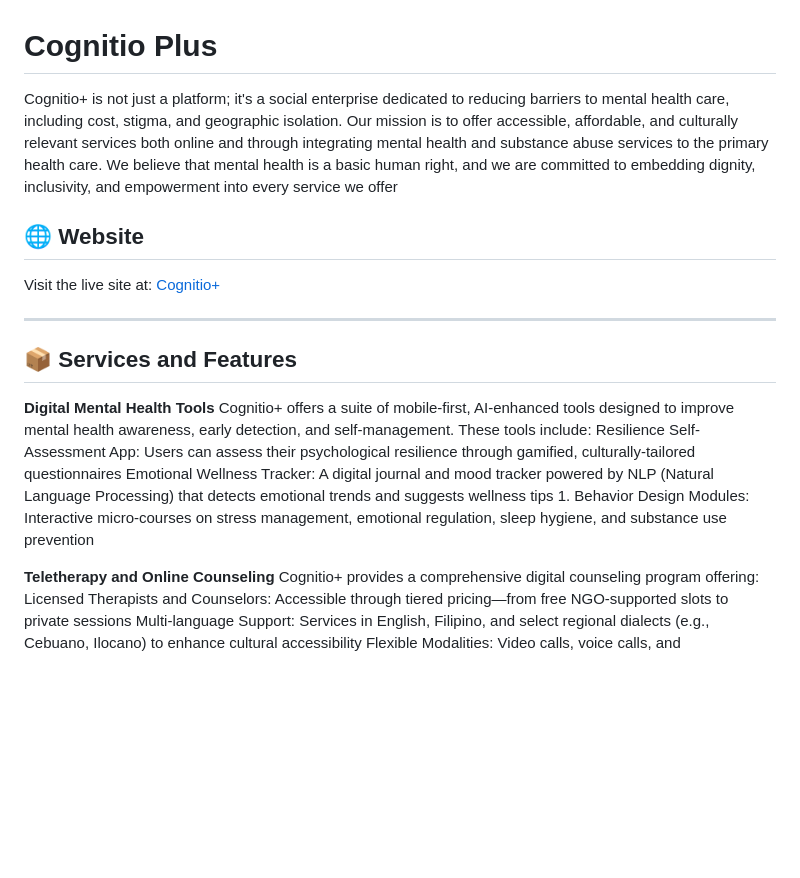
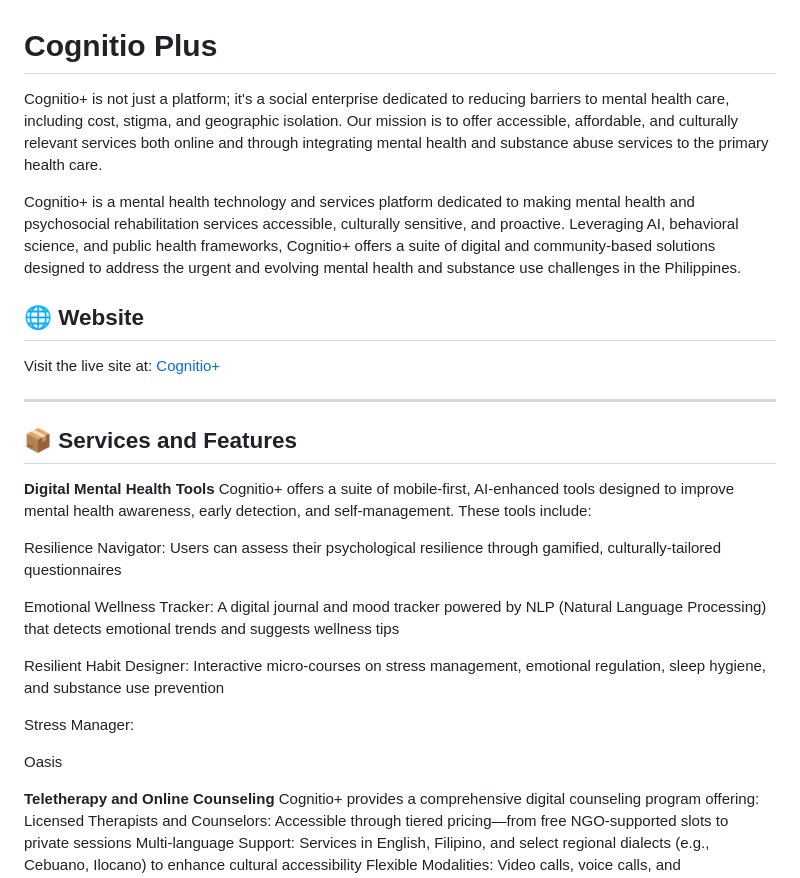
Before and after one commit to cognitioplus/Cognitio-Plus, a Markdown page: README.md, the part around the change. Rendered like a GitHub page; blank space fills up the shorter version.

```diff
--- a/README.md
+++ b/README.md
@@ -1,6 +1,8 @@
 # Cognitio Plus
 
-Cognitio+ is not just a platform; it's a social enterprise dedicated to reducing barriers to mental health care, including cost, stigma, and geographic isolation. Our mission is to offer accessible, affordable, and culturally relevant services both online and through integrating mental health and substance abuse services to the primary health care. We believe that mental health is a basic human right, and we are committed to embedding dignity, inclusivity, and empowerment into every service we offer
+Cognitio+ is not just a platform; it's a social enterprise dedicated to reducing barriers to mental health care, including cost, stigma, and geographic isolation. Our mission is to offer accessible, affordable, and culturally relevant services both online and through integrating mental health and substance abuse services to the primary health care.
+
+Cognitio+ is a mental health technology and services platform dedicated to making mental health and psychosocial rehabilitation services accessible, culturally sensitive, and proactive. Leveraging AI, behavioral science, and public health frameworks, Cognitio+ offers a suite of digital and community-based solutions designed to address the urgent and evolving mental health and substance use challenges in the Philippines.
 
 ## 🌐 Website
 
@@ -12,9 +14,16 @@ Visit the live site at: [Cognitio+](https://cognitio-plus.com)
 
 **Digital Mental Health Tools**
 Cognitio+ offers a suite of mobile-first, AI-enhanced tools designed to improve mental health awareness, early detection, and self-management. These tools include:
-Resilience Self-Assessment App: Users can assess their psychological resilience through gamified, culturally-tailored questionnaires
-Emotional Wellness Tracker: A digital journal and mood tracker powered by NLP (Natural Language Processing) that detects emotional trends and suggests wellness tips 1.
-Behavior Design Modules: Interactive micro-courses on stress management, emotional regulation, sleep hygiene, and substance use prevention
+
+Resilience Navigator: Users can assess their psychological resilience through gamified, culturally-tailored questionnaires
+
+Emotional Wellness Tracker: A digital journal and mood tracker powered by NLP (Natural Language Processing) that detects emotional trends and suggests wellness tips
+
+Resilient Habit Designer: Interactive micro-courses on stress management, emotional regulation, sleep hygiene, and substance use prevention
+
+Stress Manager:
+
+Oasis
 
 **Teletherapy and Online Counseling**
 Cognitio+ provides a comprehensive digital counseling program offering:
```
